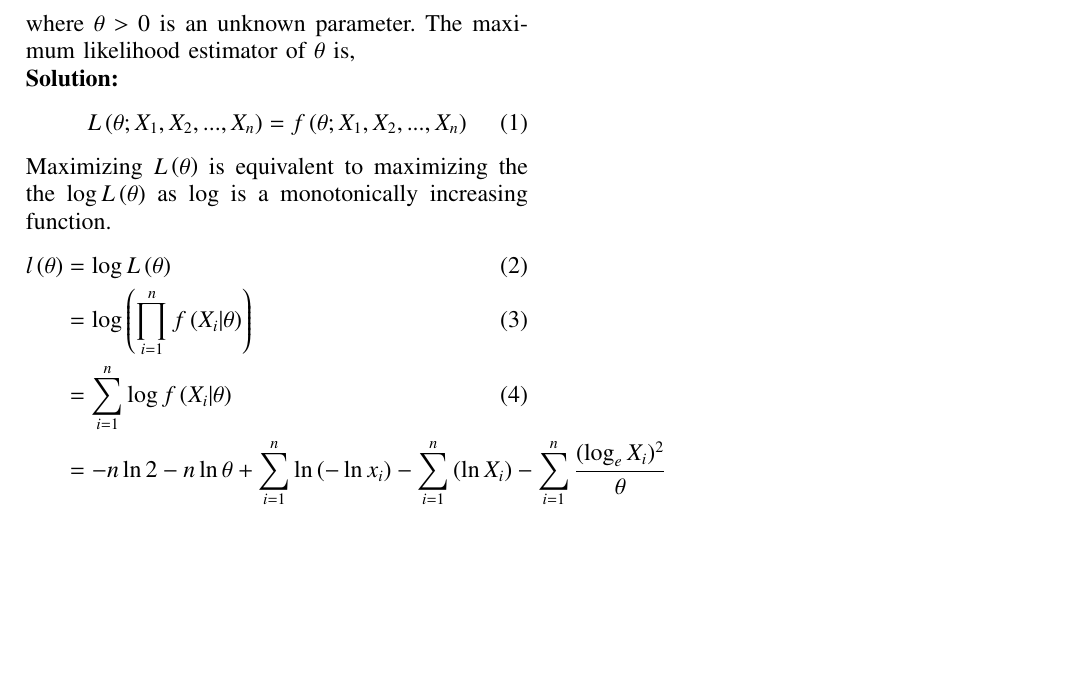
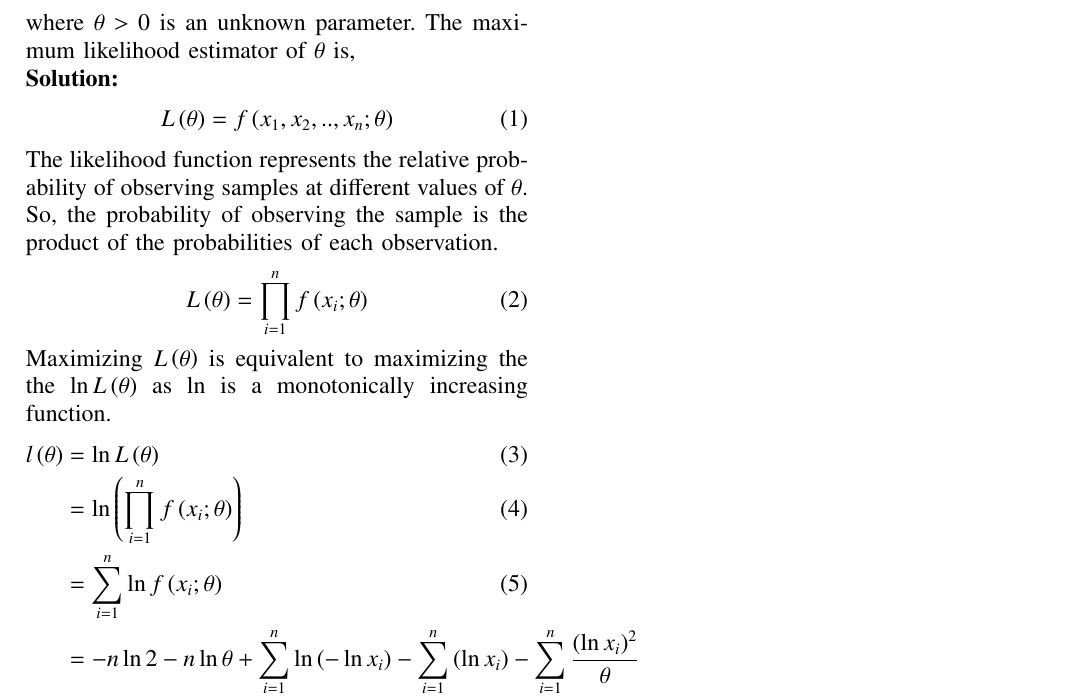
Before and after one commit to vishal-ayyappan/EE23010, a LaTeX paper (23/main.tex): part of the page, cut so that both start at the same text, the shorter picture padded with empty space. Compiled offline with pdfLaTeX.

Commit message:
Add files via upload

```diff
--- a/23/main.tex
+++ b/23/main.tex
@@ -252,14 +252,18 @@ f\brak{x;\theta}= \begin{cases}
 where $\theta > 0$ is an unknown parameter. The maximum likelihood estimator of $\theta$ is,\\
 \solution
 \begin{align}
-L\brak{\theta;X_1,X_2,...,X_n} &= f\brak{\theta;X_1,X_2,...,X_n}
+L\brak{\theta} &= f\brak{x_1,x_2,..,x_n;\theta}
 \end{align}
-Maximizing $L\brak{\theta}$ is equivalent to maximizing the the $\log L\brak{\theta}$ as $\log$ is a monotonically increasing function.
+The likelihood function represents the relative probability of observing samples at different values of $\theta$. So, the probability of observing the sample is the product of the probabilities of each observation.
 \begin{align}
-l\brak{\theta} &= \log L\brak{\theta}\\
-&= \log\brak{\prod_{i=1}^n f\brak{X_i|\theta}}\\
-&= \sum_{i=1}^{n} \log f\brak{X_i|\theta}\\
-&= - n \ln 2 - n\ln \theta + \sum_{i=1}^{n}\ln \brak{-\ln x_{i}} - \sum_{i=1}^{n} \brak{\ln X_i} -\sum_{i=1}^{n}\frac{(\log_e X_i)^2}{\theta}
+L\brak{\theta} = \prod_{i=1}^n f\brak{x_i;\theta}
+\end{align}
+Maximizing $L\brak{\theta}$ is equivalent to maximizing the the $\ln L\brak{\theta}$ as $\ln$ is a monotonically increasing function.
+\begin{align}
+l\brak{\theta} &= \ln L\brak{\theta}\\
+&= \ln\brak{\prod_{i=1}^n f\brak{x_i;\theta}}\\
+&= \sum_{i=1}^{n} \ln f\brak{x_i;\theta}\\
+&= - n \ln 2 - n\ln \theta + \sum_{i=1}^{n}\ln \brak{-\ln x_{i}} - \sum_{i=1}^{n} \brak{\ln x_i} -\sum_{i=1}^{n}\frac{(\ln x_i)^2}{\theta}
 \end{align}
 Maximizing $l\brak{\theta}$ with respect to $\theta$ gives the MLE estimation, therefore
 \begin{align}
```
Also changed, not shown: 23/main.pdf, 23/main.tex (4 more changed lines), 2 other files.
